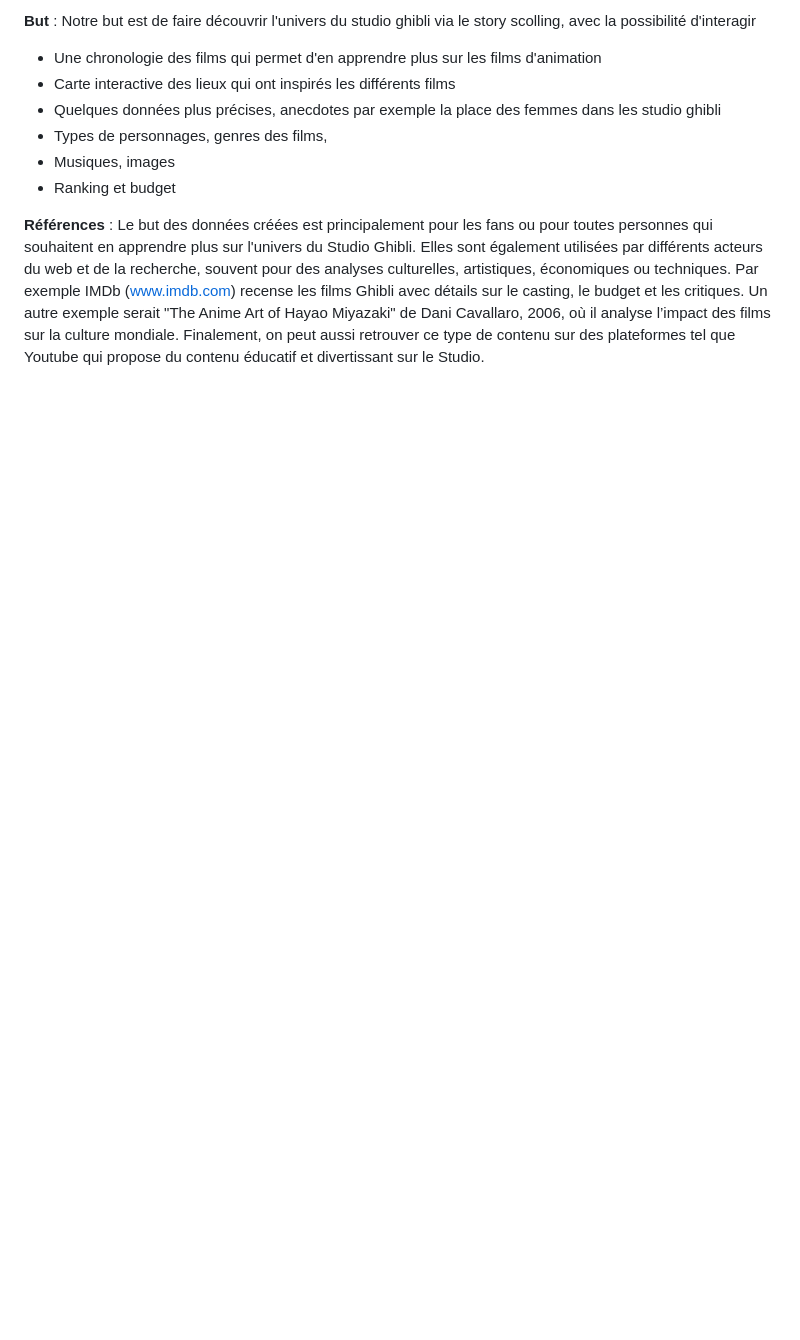
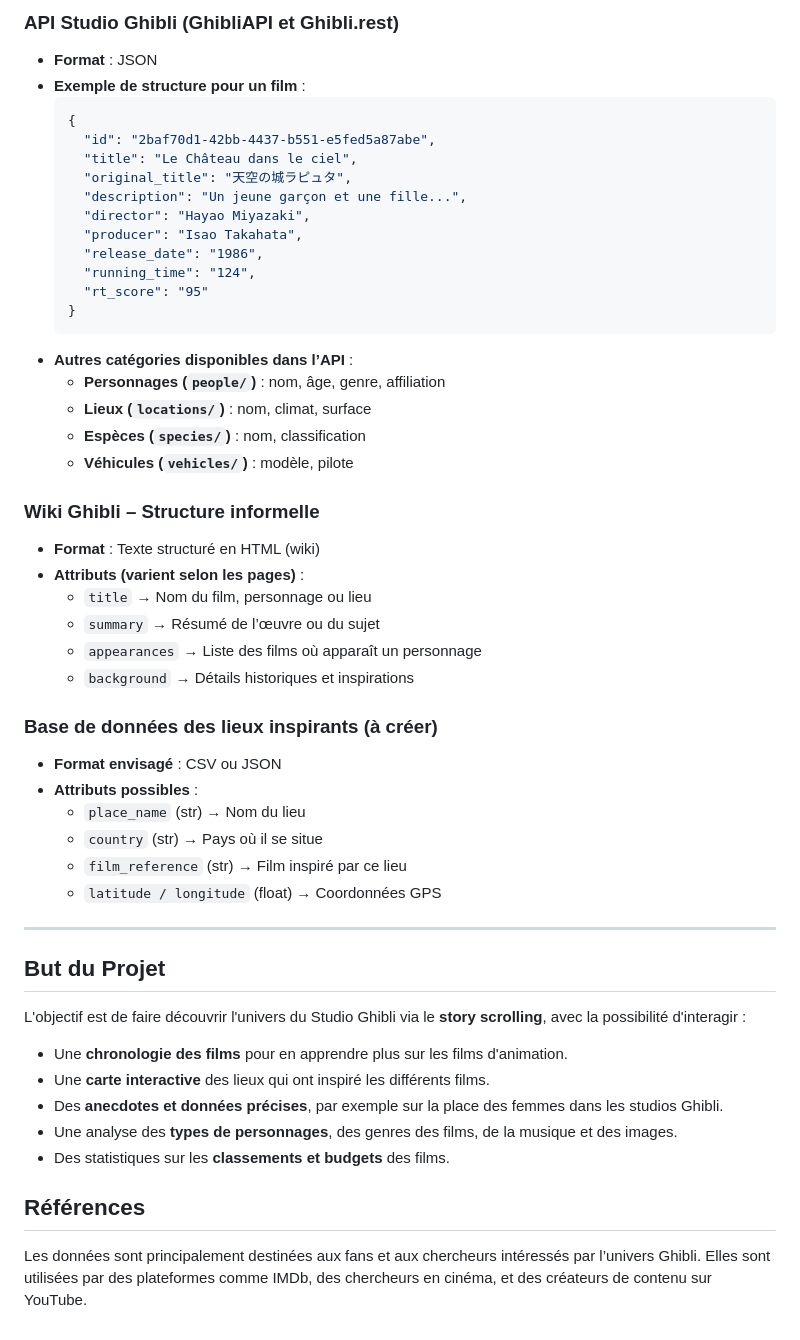
Before and after one commit to cassissssss/StudioGhibli, a Markdown page: README.md, the part around one of its changes. Drawn GitHub-style; blank space fills up the shorter version.

````diff
--- a/README.md
+++ b/README.md
@@ -108,14 +66,51 @@ Numérique (float) : Coordonnées géographiques
 
-**But** :
-Notre but est de faire découvrir l'univers du studio ghibli via le story scolling, avec la possibilité d'interagir
-- Une chronologie des films qui permet d'en apprendre plus sur les films d'animation
-- Carte interactive des lieux qui ont inspirés les différents films
-- Quelques données plus précises, anecdotes par exemple la place des femmes dans les studio ghibli
-- Types de personnages, genres des films,
-- Musiques, images
-- Ranking et budget
+### API Studio Ghibli (GhibliAPI et Ghibli.rest)
+- **Format** : JSON
+- **Exemple de structure pour un film** :
+  ```json
+  {
+    "id": "2baf70d1-42bb-4437-b551-e5fed5a87abe",
+    "title": "Le Château dans le ciel",
+    "original_title": "天空の城ラピュタ",
+    "description": "Un jeune garçon et une fille...",
+    "director": "Hayao Miyazaki",
+    "producer": "Isao Takahata",
+    "release_date": "1986",
+    "running_time": "124",
+    "rt_score": "95"
+  }
+  ```
+- **Autres catégories disponibles dans l’API** :
+  - **Personnages (`people/`)** : nom, âge, genre, affiliation
+  - **Lieux (`locations/`)** : nom, climat, surface
+  - **Espèces (`species/`)** : nom, classification
+  - **Véhicules (`vehicles/`)** : modèle, pilote
 
-**Références** :
-Le but des données créées est principalement pour les fans ou pour toutes personnes qui souhaitent en apprendre plus sur l'univers du Studio Ghibli. Elles sont également utilisées par différents acteurs du web et de la recherche, souvent pour des analyses culturelles, artistiques, économiques ou techniques. Par exemple IMDb (www.imdb.com) recense les films Ghibli avec détails sur le casting, le budget et les critiques.
-Un autre exemple serait "The Anime Art of Hayao Miyazaki" de Dani Cavallaro, 2006, où il analyse l’impact des films sur la culture mondiale.
-Finalement, on peut aussi retrouver ce type de contenu sur des plateformes tel que Youtube qui propose du contenu éducatif et divertissant sur le Studio.
+### Wiki Ghibli – Structure informelle
+- **Format** : Texte structuré en HTML (wiki)
+- **Attributs (varient selon les pages)** :
+  - `title` → Nom du film, personnage ou lieu
+  - `summary` → Résumé de l’œuvre ou du sujet
+  - `appearances` → Liste des films où apparaît un personnage
+  - `background` → Détails historiques et inspirations
+
+### Base de données des lieux inspirants (à créer)
+- **Format envisagé** : CSV ou JSON
+- **Attributs possibles** :
+  - `place_name` (str) → Nom du lieu
+  - `country` (str) → Pays où il se situe
+  - `film_reference` (str) → Film inspiré par ce lieu
+  - `latitude / longitude` (float) → Coordonnées GPS
+
+---
+
+## But du Projet
+L'objectif est de faire découvrir l'univers du Studio Ghibli via le **story scrolling**, avec la possibilité d'interagir :
+- Une **chronologie des films** pour en apprendre plus sur les films d'animation.
+- Une **carte interactive** des lieux qui ont inspiré les différents films.
+- Des **anecdotes et données précises**, par exemple sur la place des femmes dans les studios Ghibli.
+- Une analyse des **types de personnages**, des genres des films, de la musique et des images.
+- Des statistiques sur les **classements et budgets** des films.
+
+## Références
+Les données sont principalement destinées aux fans et aux chercheurs intéressés par l’univers Ghibli. Elles sont utilisées par des plateformes comme IMDb, des chercheurs en cinéma, et des créateurs de contenu sur YouTube.
````
Also changed, not shown: other parts of README.md (+54 -96 lines).
